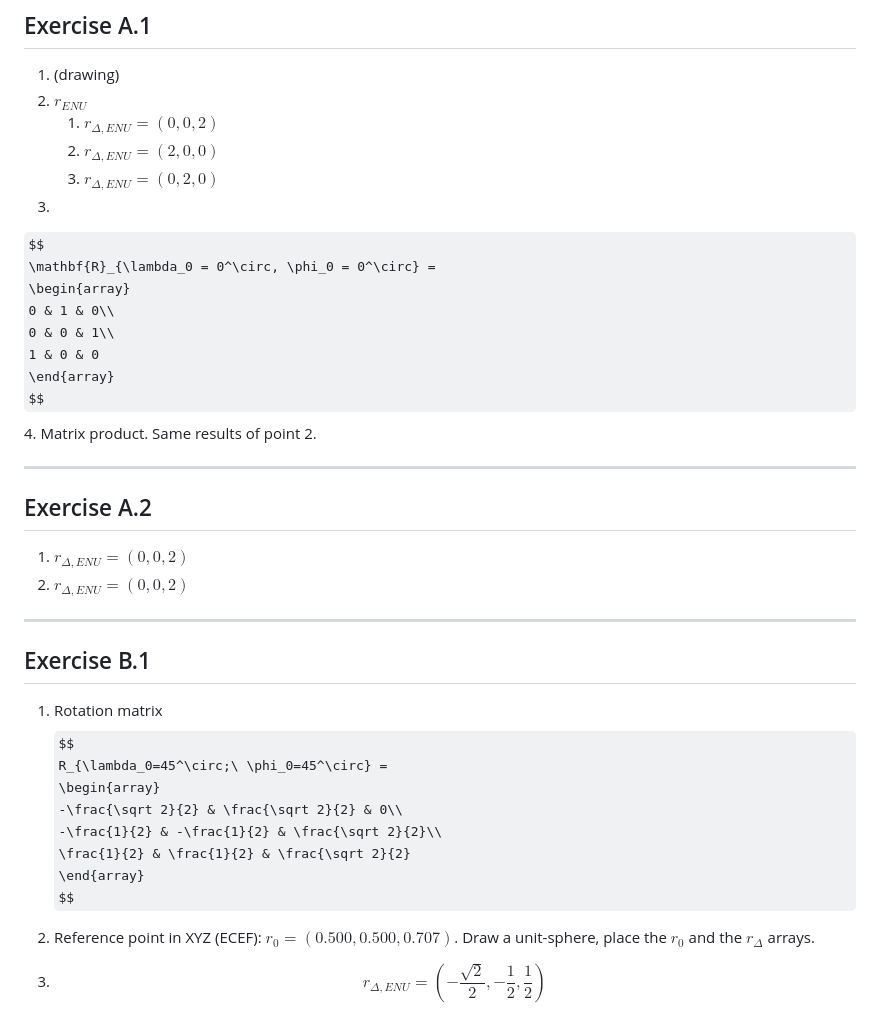
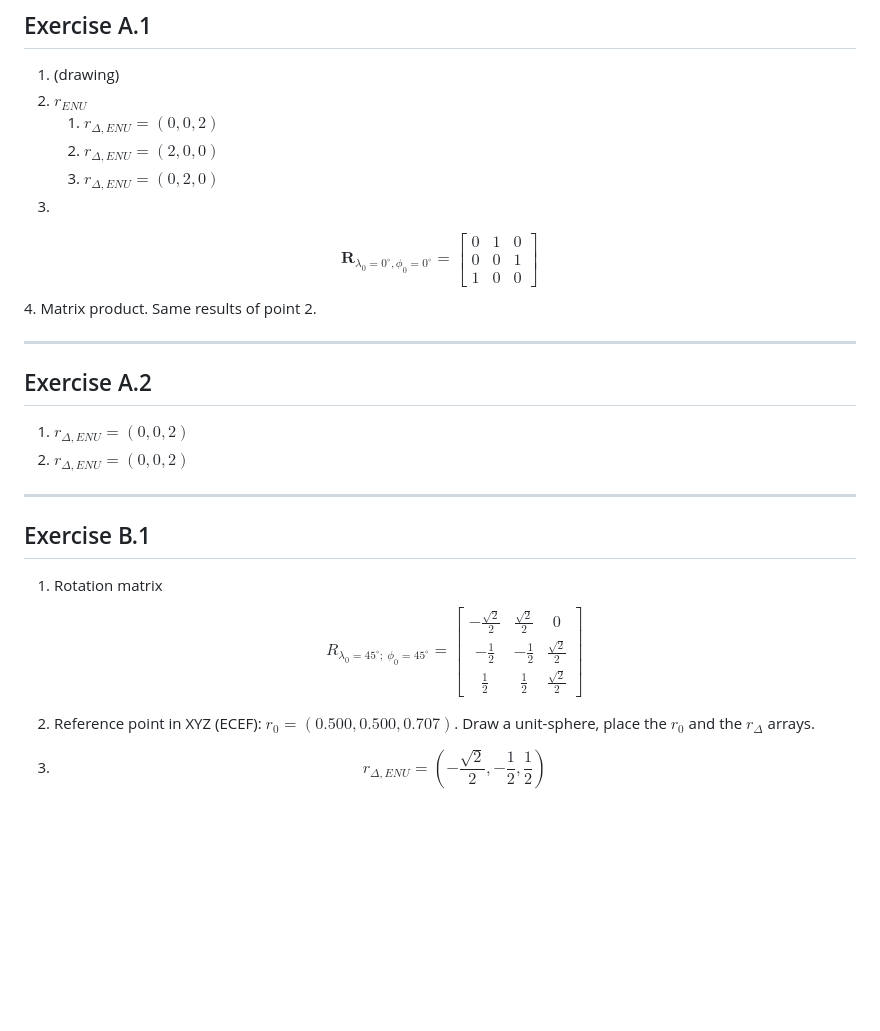
Before and after one commit to mgfernan/uab-positioning, a Markdown page: problems/session-1-3-ref_frames.md, the part around one of its changes. GitHub-like rendering; some formulas as TeX source; blank space fills up the shorter version.

```diff
--- a/problems/session-1-3-ref_frames.md
+++ b/problems/session-1-3-ref_frames.md
@@ -160,11 +174,13 @@ The transformation therefore becomes
 3.
 $$
 \mathbf{R}_{\lambda_0 = 0^\circ, \phi_0 = 0^\circ} =
-\begin{array}
+\left[
+\begin{array}{ccc}
 0 & 1 & 0\\
 0 & 0 & 1\\
 1 & 0 & 0
 \end{array}
+\right]
 $$
 4. Matrix product. Same results of point 2.
 
@@ -182,11 +198,13 @@ $$
 1. Rotation matrix
 $$
 R_{\lambda_0=45^\circ;\ \phi_0=45^\circ} =
-\begin{array}
+\left[
+\begin{array}{ccc}
 -\frac{\sqrt 2}{2} & \frac{\sqrt 2}{2} & 0\\
 -\frac{1}{2} & -\frac{1}{2} & \frac{\sqrt 2}{2}\\
 \frac{1}{2} & \frac{1}{2} & \frac{\sqrt 2}{2}
 \end{array}
+\right]
 $$
 
 2. Reference point in XYZ (ECEF): $r_0=(0.500,0.500,0.707)$. Draw a unit-sphere, place the $r_0$ and the $r_\Delta$ arrays.
```
Also changed, not shown: other parts of problems/session-1-3-ref_frames.md (+21 -7 lines).
